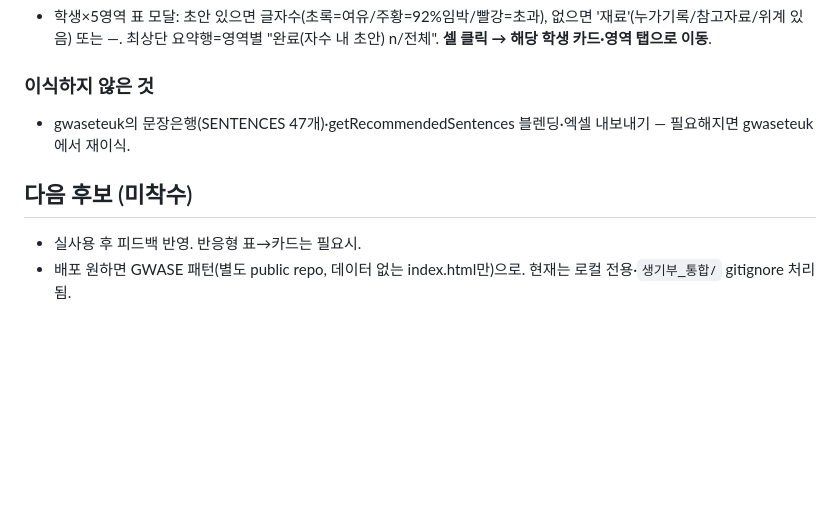
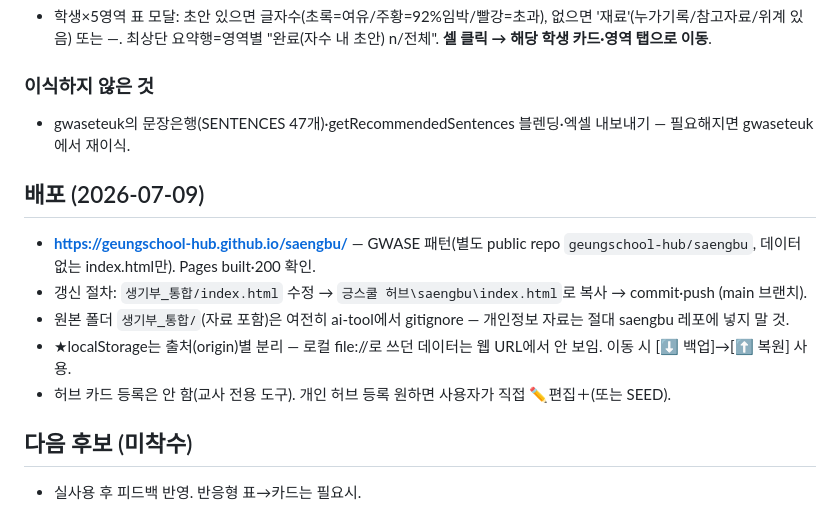
Before and after one commit to geungschool-hub/ai-tool, a Markdown page: 작업노트/생기부_통합시스템.md, the part around the change. GitHub-like rendering; blank space fills up the shorter version.

Commit message:
작업노트: 생기부 통합 saengbu 레포 배포 기록
Co-Authored-By: Claude Fable 5 <noreply@anthropic.com>

```diff
--- a/작업노트/생기부_통합시스템.md
+++ b/작업노트/생기부_통합시스템.md
@@ -71,6 +71,12 @@ GWASE'TEUK(gwaseteuk)의 위계 1~10 방식을 통합앱에 이식 + 진행현
 ### 이식하지 않은 것
 - gwaseteuk의 문장은행(SENTENCES 47개)·getRecommendedSentences 블렌딩·엑셀 내보내기 — 필요해지면 gwaseteuk에서 재이식.
 
+## 배포 (2026-07-09)
+- **https://geungschool-hub.github.io/saengbu/** — GWASE 패턴(별도 public repo `geungschool-hub/saengbu`, 데이터 없는 index.html만). Pages built·200 확인.
+- 갱신 절차: `생기부_통합/index.html` 수정 → `긍스쿨 허브\saengbu\index.html`로 복사 → commit·push (main 브랜치).
+- 원본 폴더 `생기부_통합/`(자료 포함)은 여전히 ai-tool에서 gitignore — 개인정보 자료는 절대 saengbu 레포에 넣지 말 것.
+- ★localStorage는 출처(origin)별 분리 — 로컬 file://로 쓰던 데이터는 웹 URL에서 안 보임. 이동 시 [⬇ 백업]→[⬆ 복원] 사용.
+- 허브 카드 등록은 안 함(교사 전용 도구). 개인 허브 등록 원하면 사용자가 직접 ✏편집＋(또는 SEED).
+
 ## 다음 후보 (미착수)
 - 실사용 후 피드백 반영. 반응형 표→카드는 필요시.
-- 배포 원하면 GWASE 패턴(별도 public repo, 데이터 없는 index.html만)으로. 현재는 로컬 전용·`생기부_통합/` gitignore 처리됨.
```
